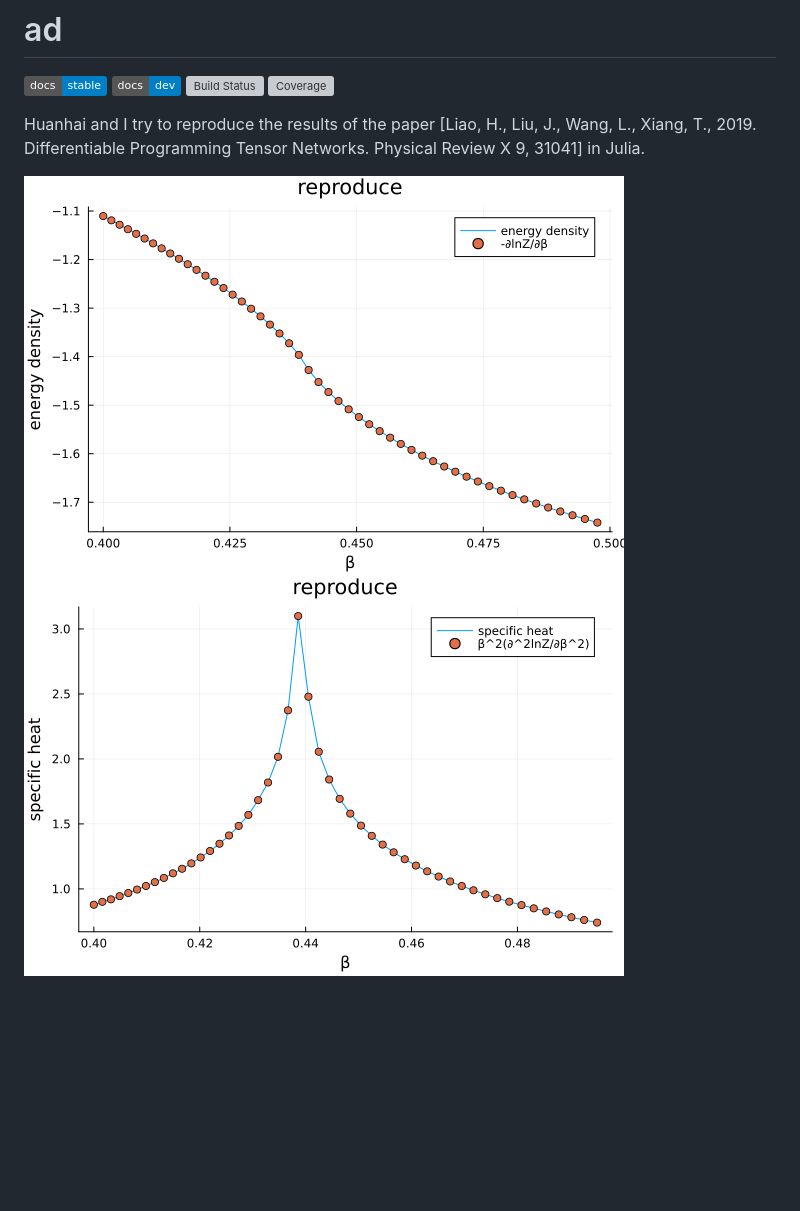
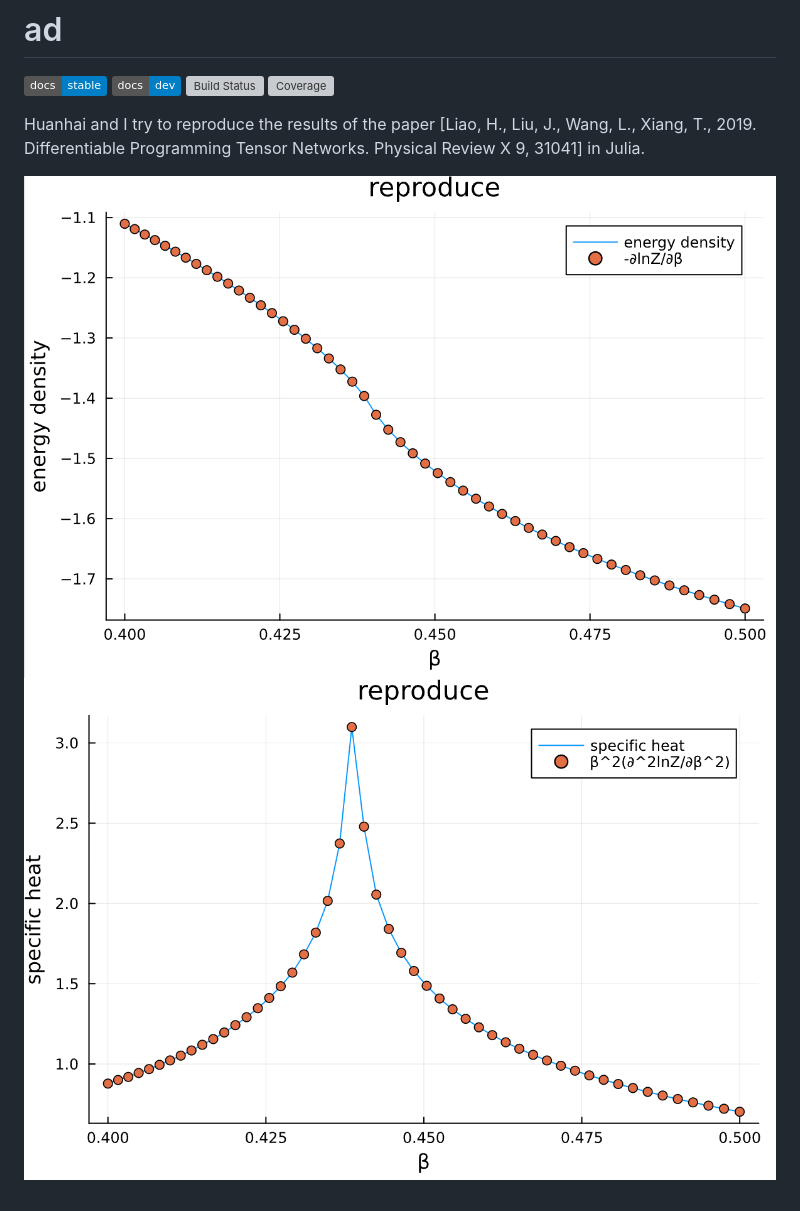
Before and after one commit to YidaiZhang/ad.jl, a Markdown page: README.md, the part around the change. Drawn GitHub-style; pictures changed too: examples/energy_density.png (deleted), examples/energy_density_to.png (added), examples/specific_heat.png (deleted); badges without logos; blank space fills up the shorter version; grey boxes are pictures that could not be loaded.

Commit message:
up

```diff
--- a/README.md
+++ b/README.md
@@ -7,5 +7,5 @@
 
 Huanhai and I try to reproduce the results of the paper [Liao, H., Liu, J., Wang, L., Xiang, T., 2019. Differentiable Programming Tensor Networks. Physical Review X 9, 31041]  in Julia.
 
-![](./examples/energy_density.png)
-![](./examples/specific_heat.png)
+![](./examples/energy_density_to.png)
+![](./examples/specific_heat_to.png)
```
Also changed, not shown: 1 other file.
